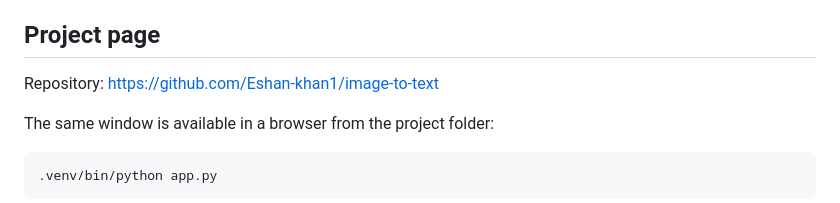
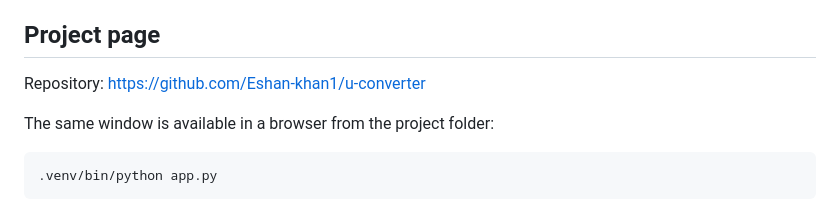
Before and after one commit to Eshan-khan1/image-to-text, a Markdown page: README.md, the part around one of its changes. GitHub-like rendering.

Commit message:
Point README links at the renamed u-converter repository.
Co-authored-by: Cursor <cursoragent@cursor.com>

```diff
--- a/README.md
+++ b/README.md
@@ -69,7 +69,7 @@ The app starts the reader and opens the window. Xcode Command Line Tools must be
 
 ## Project page
 
-Repository: https://github.com/Eshan-khan1/image-to-text
+Repository: https://github.com/Eshan-khan1/u-converter
 
 The same window is available in a browser from the project folder:
 
```
Also changed, not shown: other parts of README.md (+2 -2 lines).
